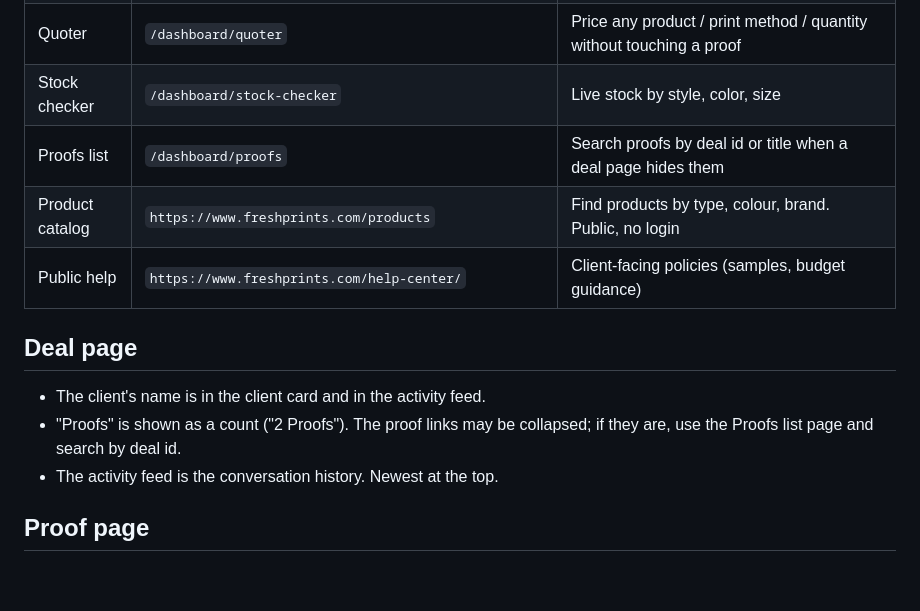
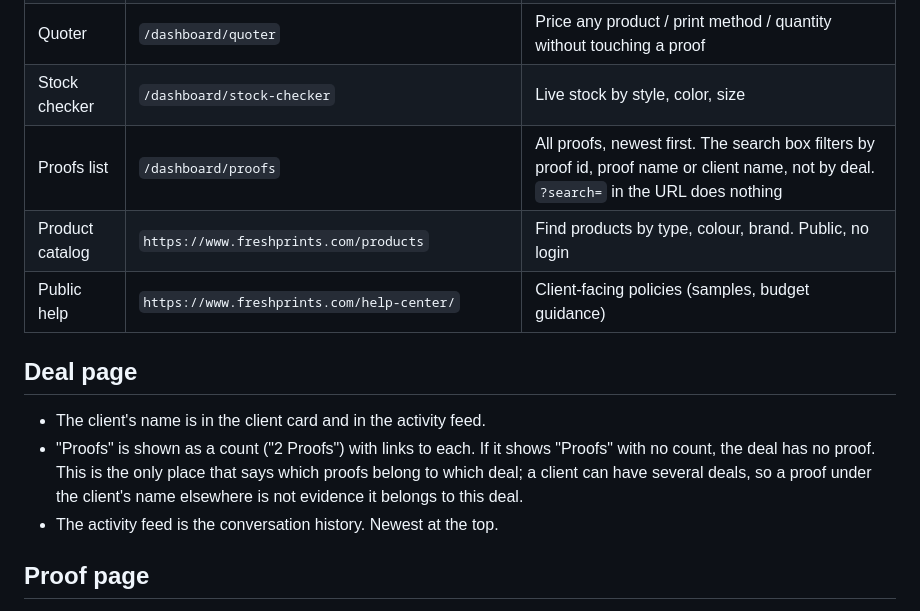
Before and after one commit to dhaval-freshprints/sasha-headless-poc, a Markdown page: prompts/workplace.md, the part around the change. Drawn GitHub-style; blank space fills up the shorter version.

Commit message:
Outreach: the deal page is the only source of which proofs belong to a deal
On 303827 (no proof, same client as 303821) the outreach turn went to
/dashboard/proofs?search=<deal_id>, which does not filter, matched a
proof by client name, and wrote about another deal's polos.

workplace.md: proofs list searches by proof id / name / client, not deal;
?search= is ignored; a client can have several deals.
playbook.md: if the deal page shows no proof, the deal has no proof.

Re-run: 2 steps, 25s, no-proof outreach.

```diff
--- a/prompts/workplace.md
+++ b/prompts/workplace.md
@@ -13,14 +13,14 @@ If a line needs the words "always", "never" or "prefer", it belongs in playbook.
 | Create proof | `/dashboard/proof/new` | Ask the art team for a new mockup on a product the deal doesn't have yet |
 | Quoter | `/dashboard/quoter` | Price any product / print method / quantity without touching a proof |
 | Stock checker | `/dashboard/stock-checker` | Live stock by style, color, size |
-| Proofs list | `/dashboard/proofs` | Search proofs by deal id or title when a deal page hides them |
+| Proofs list | `/dashboard/proofs` | All proofs, newest first. The search box filters by proof id, proof name or client name, not by deal. `?search=` in the URL does nothing |
 | Product catalog | `https://www.freshprints.com/products` | Find products by type, colour, brand. Public, no login |
 | Public help | `https://www.freshprints.com/help-center/` | Client-facing policies (samples, budget guidance) |
 
 ## Deal page
 
 - The client's name is in the client card and in the activity feed.
-- "Proofs" is shown as a count ("2 Proofs"). The proof links may be collapsed; if they are, use the Proofs list page and search by deal id.
+- "Proofs" is shown as a count ("2 Proofs") with links to each. If it shows "Proofs" with no count, the deal has no proof. This is the only place that says which proofs belong to which deal; a client can have several deals, so a proof under the client's name elsewhere is not evidence it belongs to this deal.
 - The activity feed is the conversation history. Newest at the top.
 
 ## Proof page
```
Also changed, not shown: prompts/playbook.md (+1 -1 lines).
